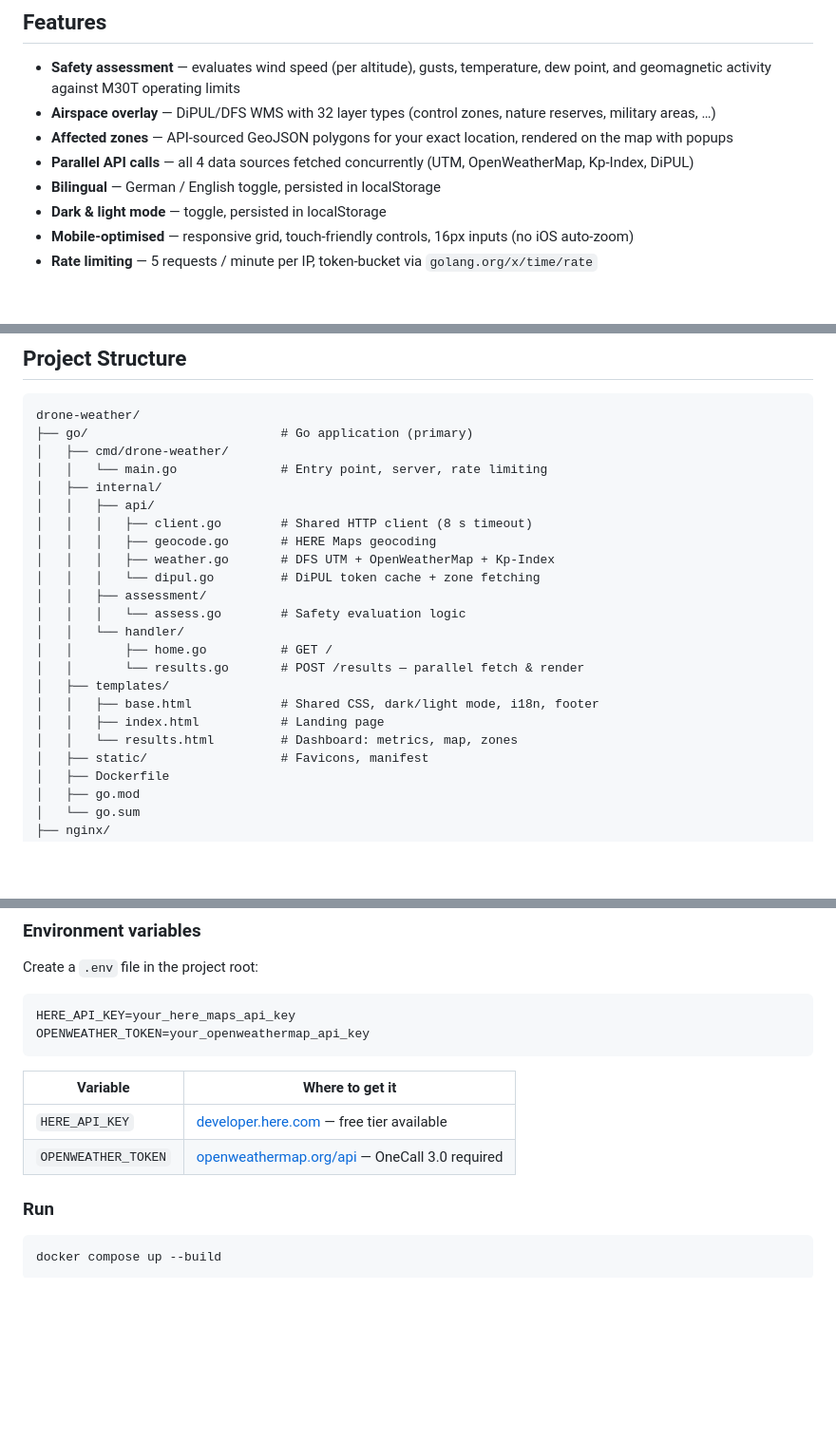
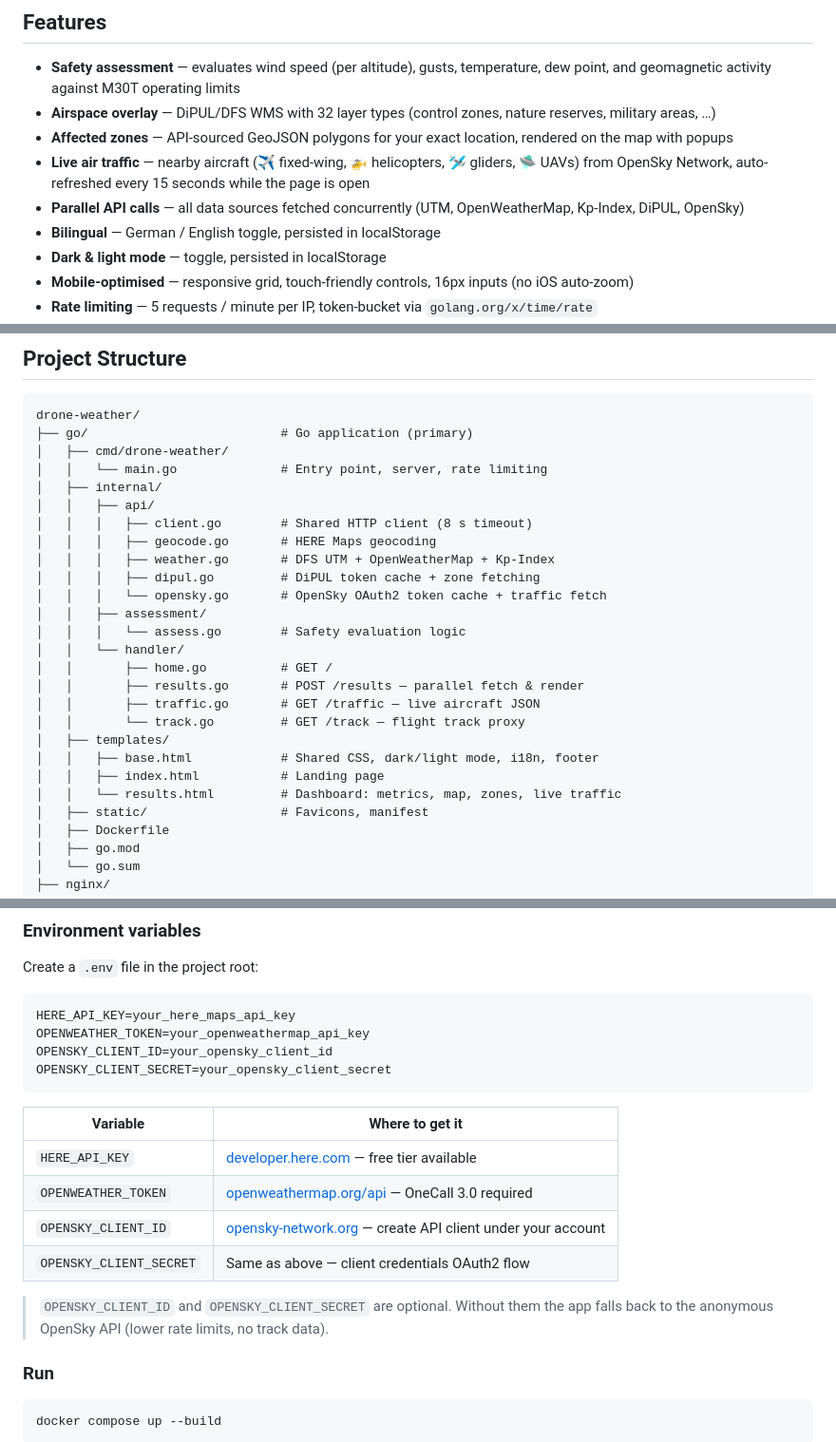
Before and after one commit to olizimmermann/drohnenwetter, a Markdown page: README.md, 3 parts joined by grey strips. Shown at 95% size. Rendered like a GitHub page; blank space fills up the shorter version.

Commit message:
opensky readme update

````diff
--- a/README.md
+++ b/README.md
@@ -11,7 +11,8 @@ Real-time weather and airspace safety assessment for **DJI Matrice 30T (M30T)**
 - **Safety assessment** — evaluates wind speed (per altitude), gusts, temperature, dew point, and geomagnetic activity against M30T operating limits
 - **Airspace overlay** — DiPUL/DFS WMS with 32 layer types (control zones, nature reserves, military areas, …)
 - **Affected zones** — API-sourced GeoJSON polygons for your exact location, rendered on the map with popups
-- **Parallel API calls** — all 4 data sources fetched concurrently (UTM, OpenWeatherMap, Kp-Index, DiPUL)
+- **Live air traffic** — nearby aircraft (✈️ fixed-wing, 🚁 helicopters, 🛩 gliders, 🛸 UAVs) from OpenSky Network, auto-refreshed every 15 seconds while the page is open
+- **Parallel API calls** — all data sources fetched concurrently (UTM, OpenWeatherMap, Kp-Index, DiPUL, OpenSky)
 - **Bilingual** — German / English toggle, persisted in localStorage
 - **Dark & light mode** — toggle, persisted in localStorage
 - **Mobile-optimised** — responsive grid, touch-friendly controls, 16px inputs (no iOS auto-zoom)
@@ -68,16 +70,19 @@ drone-weather/
 │   │   │   ├── client.go        # Shared HTTP client (8 s timeout)
 │   │   │   ├── geocode.go       # HERE Maps geocoding
 │   │   │   ├── weather.go       # DFS UTM + OpenWeatherMap + Kp-Index
-│   │   │   └── dipul.go         # DiPUL token cache + zone fetching
+│   │   │   ├── dipul.go         # DiPUL token cache + zone fetching
+│   │   │   └── opensky.go       # OpenSky OAuth2 token cache + traffic fetch
 │   │   ├── assessment/
 │   │   │   └── assess.go        # Safety evaluation logic
 │   │   └── handler/
 │   │       ├── home.go          # GET /
-│   │       └── results.go       # POST /results — parallel fetch & render
+│   │       ├── results.go       # POST /results — parallel fetch & render
+│   │       ├── traffic.go       # GET /traffic — live aircraft JSON
+│   │       └── track.go         # GET /track — flight track proxy
 │   ├── templates/
 │   │   ├── base.html            # Shared CSS, dark/light mode, i18n, footer
 │   │   ├── index.html           # Landing page
-│   │   └── results.html         # Dashboard: metrics, map, zones
+│   │   └── results.html         # Dashboard: metrics, map, zones, live traffic
 │   ├── static/                  # Favicons, manifest
 │   ├── Dockerfile
 │   ├── go.mod
@@ -104,12 +109,18 @@ Create a `.env` file in the project root:
 ```env
 HERE_API_KEY=your_here_maps_api_key
 OPENWEATHER_TOKEN=your_openweathermap_api_key
+OPENSKY_CLIENT_ID=your_opensky_client_id
+OPENSKY_CLIENT_SECRET=your_opensky_client_secret
 ```
 
 | Variable | Where to get it |
 |----------|----------------|
 | `HERE_API_KEY` | [developer.here.com](https://developer.here.com) — free tier available |
 | `OPENWEATHER_TOKEN` | [openweathermap.org/api](https://openweathermap.org/api) — OneCall 3.0 required |
+| `OPENSKY_CLIENT_ID` | [opensky-network.org](https://opensky-network.org) — create API client under your account |
+| `OPENSKY_CLIENT_SECRET` | Same as above — client credentials OAuth2 flow |
+
+> `OPENSKY_CLIENT_ID` and `OPENSKY_CLIENT_SECRET` are optional. Without them the app falls back to the anonymous OpenSky API (lower rate limits, no track data).
 
 ### Run
 
````
Also changed, not shown: other parts of README.md (+2 -0 lines).
